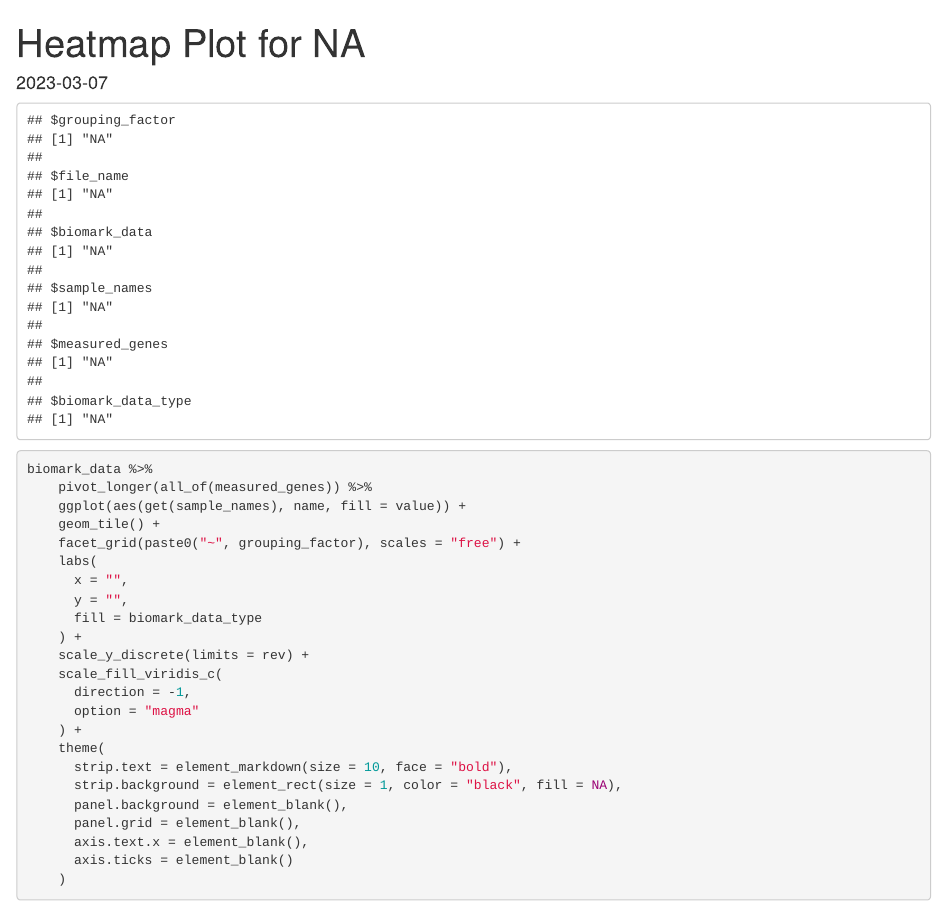
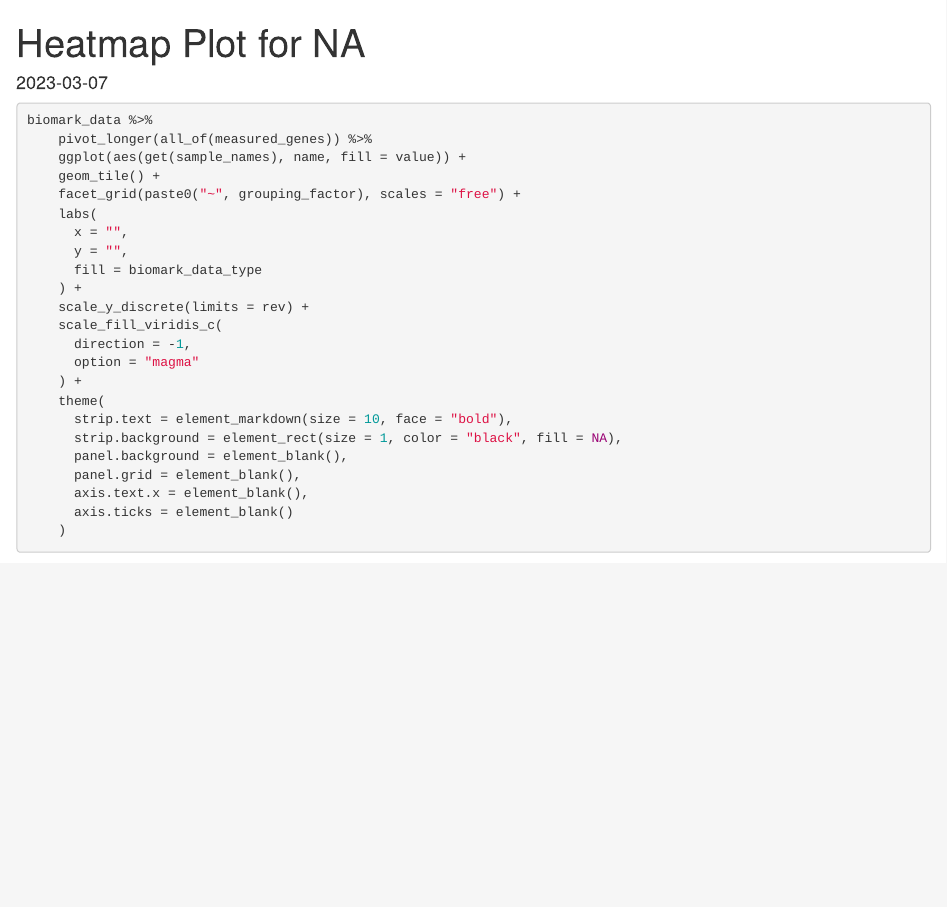
Before and after one commit to pommevilla/germs-biomark-dashboard, an R Markdown document (rmd_templates/heatmap_plot.Rmd): the page in a window 1100 px wide, from its top. Rendered offline with R 4.5, knitr and Pandoc, with nearby package versions; some code elsewhere in the file could not run offline; common packages that the code uses without loading them are loaded.

Commit message:
Remove "logging"

````diff
--- a/rmd_templates/heatmap_plot.Rmd
+++ b/rmd_templates/heatmap_plot.Rmd
@@ -21,7 +21,7 @@ measured_genes <- params$measured_genes
 biomark_data_type <- params$biomark_data_type
 ```
 
-```{r, echo=FALSE}
+```{r, echo=FALSE, eval=FALSE}
 print(params)
 ```
 
````
